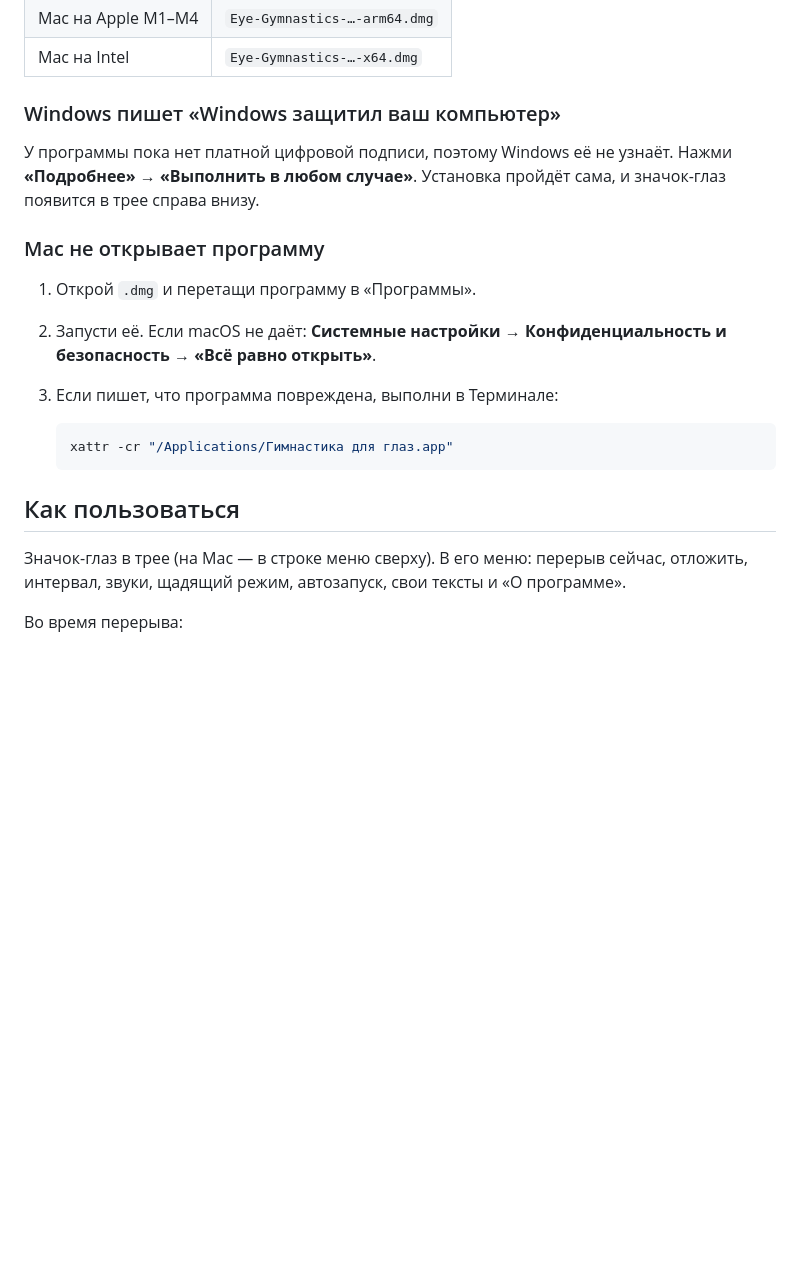
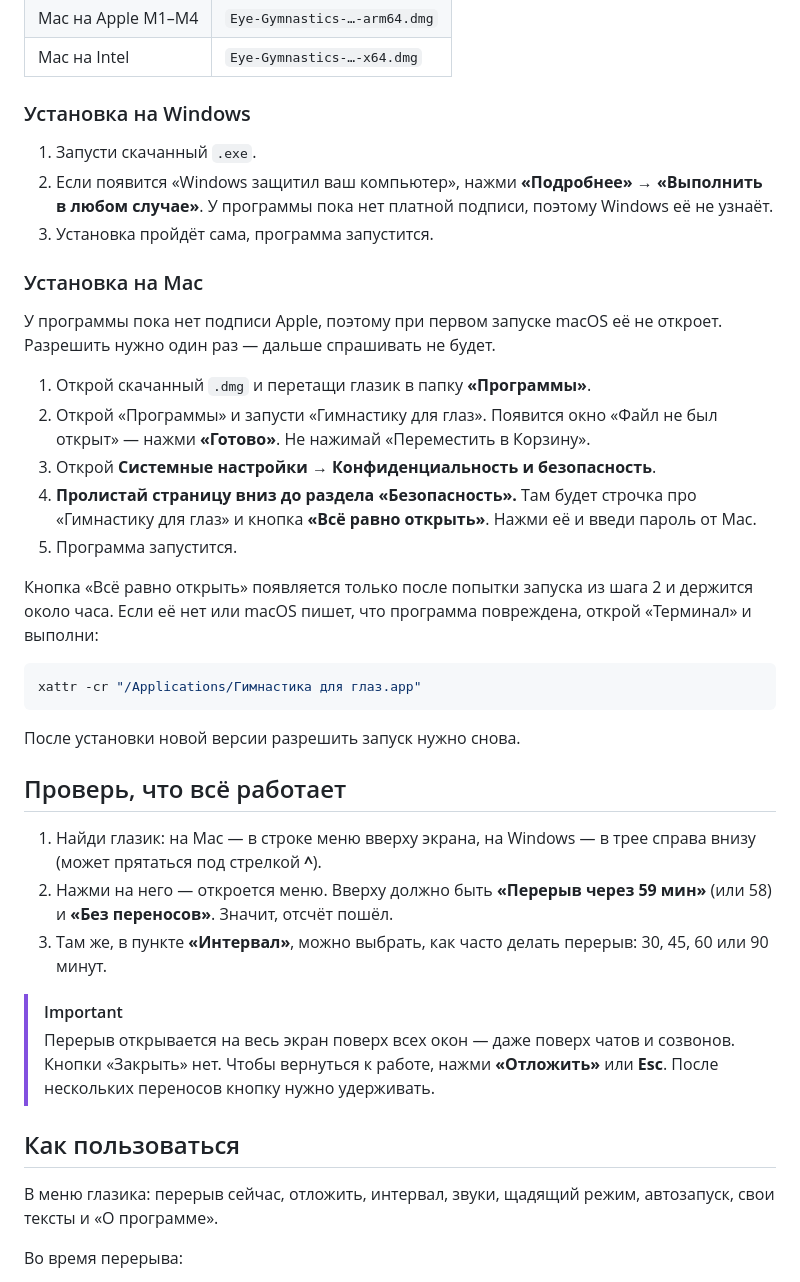
Before and after one commit to nastyaa-zdraste-design/eye-gymnastics, a Markdown page: README.md, the part around the change. Rendered like a GitHub page; blank space fills up the shorter version.

Commit message:
README: пошаговая установка на Mac и проверка после установки
Отдельно выделено, что в настройках безопасности нужно пролистать вниз.
Добавлено, где искать глазик, что должно быть в меню после запуска,
как поменять интервал и что перерыв открывается поверх всех окон
без кнопки «Закрыть».

Co-Authored-By: Claude Opus 5 <noreply@anthropic.com>

````diff
--- a/README.md
+++ b/README.md
@@ -16,28 +16,59 @@
 | Mac на Apple M1–M4 | `Eye-Gymnastics-…-arm64.dmg` |
 | Mac на Intel | `Eye-Gymnastics-…-x64.dmg` |
 
-### Windows пишет «Windows защитил ваш компьютер»
+### Установка на Windows
 
-У программы пока нет платной цифровой подписи, поэтому Windows её не узнаёт.
-Нажми **«Подробнее» → «Выполнить в любом случае»**. Установка пройдёт сама,
-и значок-глаз появится в трее справа внизу.
+1. Запусти скачанный `.exe`.
+2. Если появится «Windows защитил ваш компьютер», нажми **«Подробнее» →
+   «Выполнить в любом случае»**. У программы пока нет платной подписи,
+   поэтому Windows её не узнаёт.
+3. Установка пройдёт сама, программа запустится.
 
-### Mac не открывает программу
+### Установка на Mac
 
-1. Открой `.dmg` и перетащи программу в «Программы».
-2. Запусти её. Если macOS не даёт: **Системные настройки → Конфиденциальность
-   и безопасность → «Всё равно открыть»**.
-3. Если пишет, что программа повреждена, выполни в Терминале:
+У программы пока нет подписи Apple, поэтому при первом запуске macOS
+её не откроет. Разрешить нужно один раз — дальше спрашивать не будет.
 
-   ```bash
-   xattr -cr "/Applications/Гимнастика для глаз.app"
-   ```
+1. Открой скачанный `.dmg` и перетащи глазик в папку **«Программы»**.
+2. Открой «Программы» и запусти «Гимнастику для глаз». Появится окно
+   «Файл не был открыт» — нажми **«Готово»**.
+   Не нажимай «Переместить в Корзину».
+3. Открой **Системные настройки → Конфиденциальность и безопасность**.
+4. **Пролистай страницу вниз до раздела «Безопасность».** Там будет строчка
+   про «Гимнастику для глаз» и кнопка **«Всё равно открыть»**. Нажми её
+   и введи пароль от Mac.
+5. Программа запустится.
+
+Кнопка «Всё равно открыть» появляется только после попытки запуска
+из шага 2 и держится около часа. Если её нет или macOS пишет,
+что программа повреждена, открой «Терминал» и выполни:
+
+```bash
+xattr -cr "/Applications/Гимнастика для глаз.app"
+```
+
+После установки новой версии разрешить запуск нужно снова.
+
+## Проверь, что всё работает
+
+1. Найди глазик: на Mac — в строке меню вверху экрана, на Windows —
+   в трее справа внизу (может прятаться под стрелкой **^**).
+2. Нажми на него — откроется меню. Вверху должно быть
+   **«Перерыв через 59 мин»** (или 58) и **«Без переносов»**.
+   Значит, отсчёт пошёл.
+3. Там же, в пункте **«Интервал»**, можно выбрать, как часто делать перерыв:
+   30, 45, 60 или 90 минут.
+
+> [!IMPORTANT]
+> Перерыв открывается на весь экран поверх всех окон — даже поверх чатов
+> и созвонов. Кнопки «Закрыть» нет. Чтобы вернуться к работе, нажми
+> **«Отложить»** или **Esc**. После нескольких переносов кнопку нужно
+> удерживать.
 
 ## Как пользоваться
 
-Значок-глаз в трее (на Mac — в строке меню сверху). В его меню:
-перерыв сейчас, отложить, интервал, звуки, щадящий режим, автозапуск,
-свои тексты и «О программе».
+В меню глазика: перерыв сейчас, отложить, интервал, звуки, щадящий режим,
+автозапуск, свои тексты и «О программе».
 
 Во время перерыва:
 - **Пробел** — следующее упражнение
````
